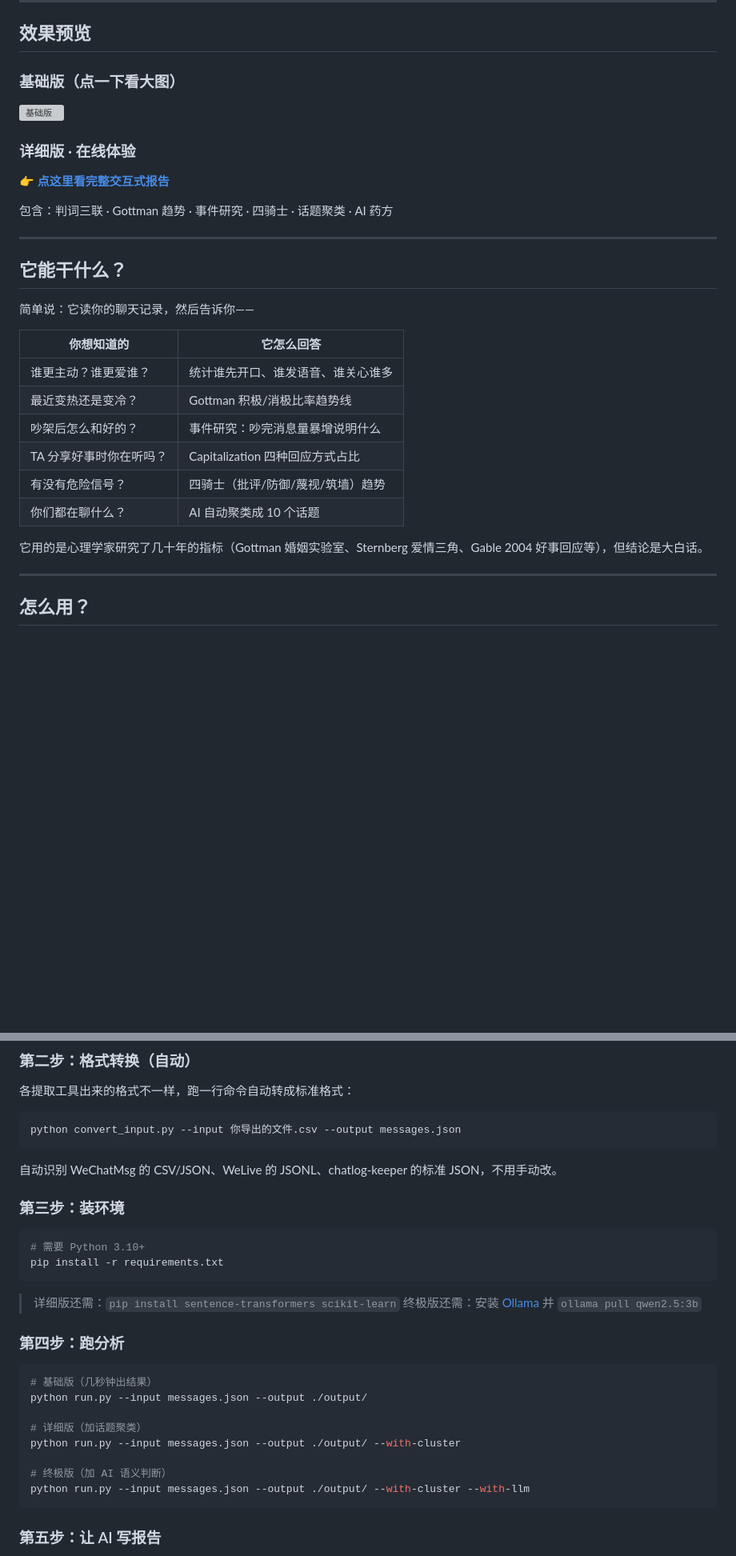
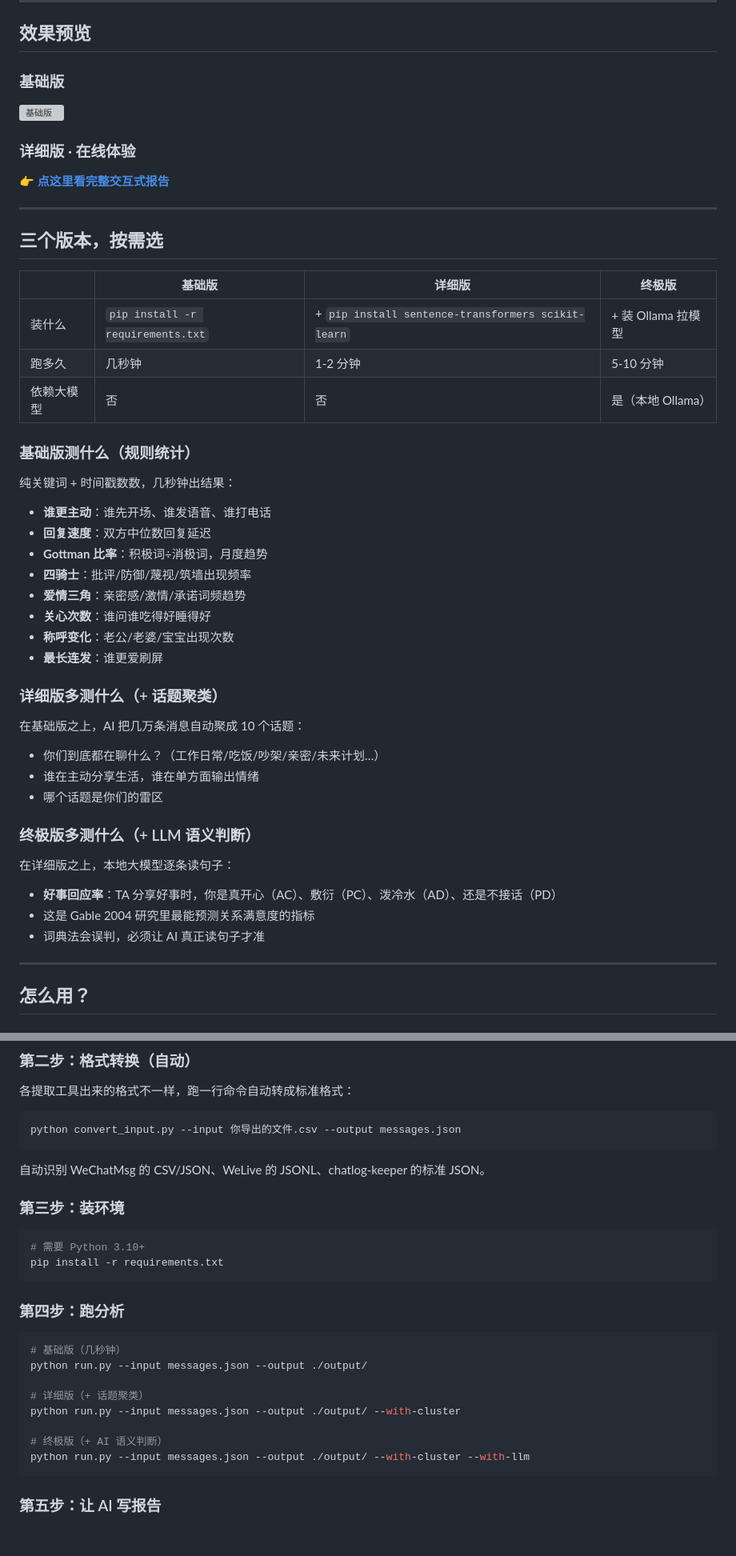
Before and after one commit to liucheshang/wechat-relationship-analyzer, a Markdown page: README.md, 2 parts joined by grey strips. Shown at 80% size. Rendered like a GitHub page; blank space fills up the shorter version; grey boxes are pictures that could not be loaded.

Commit message:
docs: explain three tiers clearly, reorder sections

````diff
--- a/README.md
+++ b/README.md
@@ -10,7 +10,7 @@
 
 ## 效果预览
 
-### 基础版（点一下看大图）
+### 基础版
 
 ![基础版](https://cdn.jsdelivr.net/gh/liucheshang/wechat-relationship-analyzer@main/preview.png)
 
@@ -18,24 +18,44 @@
 
 👉 **[点这里看完整交互式报告](https://liucheshang.github.io/wechat-relationship-analyzer/)**
 
-包含：判词三联 · Gottman 趋势 · 事件研究 · 四骑士 · 话题聚类 · AI 药方
-
 ---
 
-## 它能干什么？
+## 三个版本，按需选
 
-简单说：它读你的聊天记录，然后告诉你——
+| | 基础版 | 详细版 | 终极版 |
+|---|---|---|---|
+| 装什么 | `pip install -r requirements.txt` | + `pip install sentence-transformers scikit-learn` | + 装 Ollama 拉模型 |
+| 跑多久 | 几秒钟 | 1-2 分钟 | 5-10 分钟 |
+| 依赖大模型 | 否 | 否 | 是（本地 Ollama） |
 
-| 你想知道的 | 它怎么回答 |
-|---|---|
-| 谁更主动？谁更爱谁？ | 统计谁先开口、谁发语音、谁关心谁多 |
-| 最近变热还是变冷？ | Gottman 积极/消极比率趋势线 |
-| 吵架后怎么和好的？ | 事件研究：吵完消息量暴增说明什么 |
-| TA 分享好事时你在听吗？ | Capitalization 四种回应方式占比 |
-| 有没有危险信号？ | 四骑士（批评/防御/蔑视/筑墙）趋势 |
-| 你们都在聊什么？ | AI 自动聚类成 10 个话题 |
+### 基础版测什么（规则统计）
 
-它用的是心理学家研究了几十年的指标（Gottman 婚姻实验室、Sternberg 爱情三角、Gable 2004 好事回应等），但结论是大白话。
+纯关键词 + 时间戳数数，几秒钟出结果：
+
+- **谁更主动**：谁先开场、谁发语音、谁打电话
+- **回复速度**：双方中位数回复延迟
+- **Gottman 比率**：积极词÷消极词，月度趋势
+- **四骑士**：批评/防御/蔑视/筑墙出现频率
+- **爱情三角**：亲密感/激情/承诺词频趋势
+- **关心次数**：谁问谁吃得好睡得好
+- **称呼变化**：老公/老婆/宝宝出现次数
+- **最长连发**：谁更爱刷屏
+
+### 详细版多测什么（+ 话题聚类）
+
+在基础版之上，AI 把几万条消息自动聚成 10 个话题：
+
+- 你们到底都在聊什么？（工作日常/吃饭/吵架/亲密/未来计划…）
+- 谁在主动分享生活，谁在单方面输出情绪
+- 哪个话题是你们的雷区
+
+### 终极版多测什么（+ LLM 语义判断）
+
+在详细版之上，本地大模型逐条读句子：
+
+- **好事回应率**：TA 分享好事时，你是真开心（AC）、敷衍（PC）、泼冷水（AD）、还是不接话（PD）
+- 这是 Gable 2004 研究里最能预测关系满意度的指标
+- 词典法会误判，必须让 AI 真正读句子才准
 
 ---
 
@@ -72,7 +92,7 @@
 python convert_input.py --input 你导出的文件.csv --output messages.json
 ```
 
-自动识别 WeChatMsg 的 CSV/JSON、WeLive 的 JSONL、chatlog-keeper 的标准 JSON，不用手动改。
+自动识别 WeChatMsg 的 CSV/JSON、WeLive 的 JSONL、chatlog-keeper 的标准 JSON。
 
 ### 第三步：装环境
 
@@ -81,19 +101,16 @@ python convert_input.py --input 你导出的文件.csv --output messages.json
 pip install -r requirements.txt
 ```
 
-> 详细版还需：`pip install sentence-transformers scikit-learn`
-> 终极版还需：安装 [Ollama](https://ollama.com) 并 `ollama pull qwen2.5:3b`
-
 ### 第四步：跑分析
 
 ```bash
-# 基础版（几秒钟出结果）
+# 基础版（几秒钟）
 python run.py --input messages.json --output ./output/
 
-# 详细版（加话题聚类）
+# 详细版（+ 话题聚类）
 python run.py --input messages.json --output ./output/ --with-cluster
 
-# 终极版（加 AI 语义判断）
+# 终极版（+ AI 语义判断）
 python run.py --input messages.json --output ./output/ --with-cluster --with-llm
 ```
 
````
